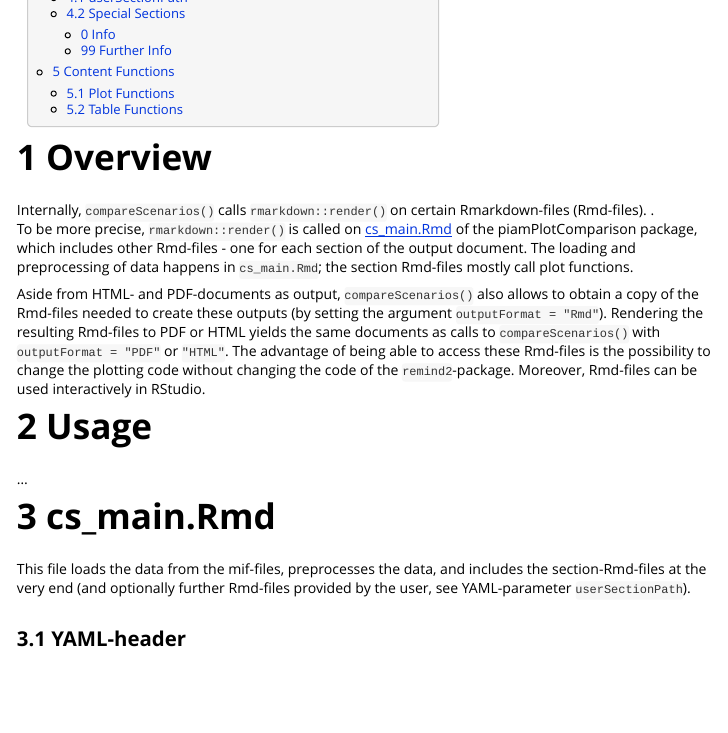
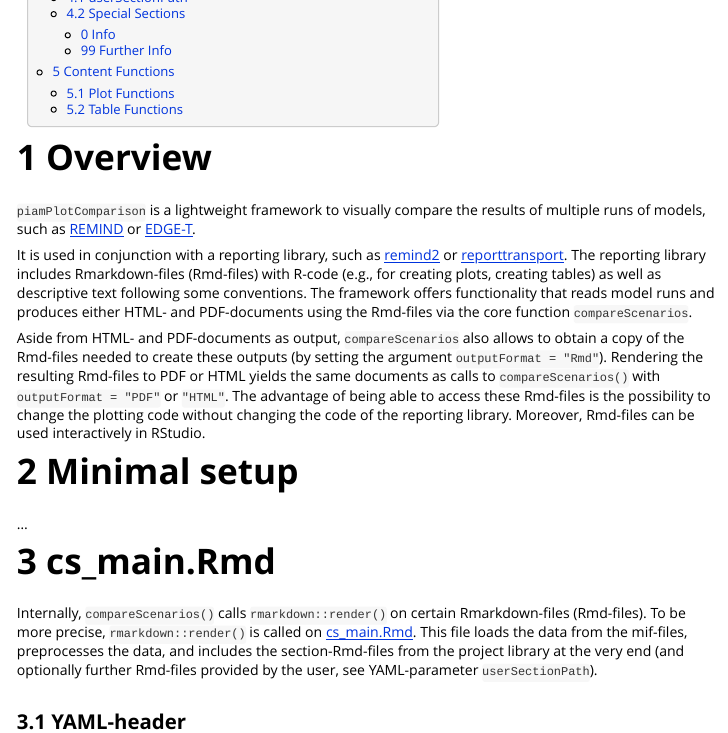
Before and after one commit to pik-piam/piamPlotComparison, an R Markdown document (vignettes/compareScenarios.Rmd): the page in a window 1100 px wide, from 320 px down. The pictures show the output file vignettes/compareScenarios.html that the author committed with the source, opened offline.

Commit message:
update documentation of compareScenarios

```diff
--- a/vignettes/compareScenarios.Rmd
+++ b/vignettes/compareScenarios.Rmd
@@ -22,19 +22,19 @@ knitr::opts_chunk$set(
 
 # Overview
 
-Internally, `compareScenarios()` calls `rmarkdown::render()` on certain Rmarkdown-files (Rmd-files). .
-To be more precise, `rmarkdown::render()` is called on [cs_main.Rmd](https://github.com/fbenke-pik/piamPlotComparison/blob/master/inst/compareScenarios/cs_main.Rmd) of the piamPlotComparison package, which includes other Rmd-files - one for each section of the output document.
-The loading and preprocessing of data happens in `cs_main.Rmd`; the section Rmd-files mostly call plot functions.
+`piamPlotComparison` is a lightweight framework to visually compare the results of multiple runs of models, such as [REMIND](https://github.com/remindmodel/remind) or [EDGE-T](https://github.com/pik-piam/edgeTransport).
 
-Aside from HTML- and PDF-documents as output, `compareScenarios()` also allows to obtain a copy of the Rmd-files needed to create these outputs (by setting the argument `outputFormat = "Rmd"`). Rendering the resulting Rmd-files to PDF or HTML yields the same documents as calls to `compareScenarios()` with `outputFormat = "PDF"` or `"HTML"`. The advantage of being able to access these Rmd-files is the possibility to change the plotting code without changing the code of the `remind2`-package. Moreover, Rmd-files can be used interactively in RStudio.
+It is used in conjunction with a reporting library, such as [remind2](https://github.com/pik-piam/remind2) or [reporttransport](https://github.com/pik-piam/reporttransport). The reporting library includes Rmarkdown-files (Rmd-files) with R-code (e.g., for creating plots, creating tables) as well as descriptive text following some conventions. The framework offers functionality that reads model runs and produces either HTML- and PDF-documents using the Rmd-files via the core function `compareScenarios`.
 
-# Usage
+Aside from HTML- and PDF-documents as output, `compareScenarios` also allows to obtain a copy of the Rmd-files needed to create these outputs (by setting the argument `outputFormat = "Rmd"`). Rendering the resulting Rmd-files to PDF or HTML yields the same documents as calls to `compareScenarios()` with `outputFormat = "PDF"` or `"HTML"`. The advantage of being able to access these Rmd-files is the possibility to change the plotting code without changing the code of the reporting library. Moreover, Rmd-files can be used interactively in RStudio.
+
+# Minimal setup
 
 ...
 
 # cs_main.Rmd
 
-This file loads the data from the mif-files, preprocesses the data, and includes the section-Rmd-files at the very end (and optionally further Rmd-files provided by the user, see YAML-parameter `userSectionPath`).
+Internally, `compareScenarios()` calls `rmarkdown::render()` on certain Rmarkdown-files (Rmd-files). To be more precise, `rmarkdown::render()` is called on [cs_main.Rmd](https://github.com/pik-piam/piamPlotComparison/blob/master/inst/compareScenarios/cs_main.Rmd). This file loads the data from the mif-files, preprocesses the data, and includes the section-Rmd-files from the project library at the very end (and optionally further Rmd-files provided by the user, see YAML-parameter `userSectionPath`).
 
 ## YAML-header
 
```
Also changed, not shown: R/compareScenarios.R (+9 -5 lines), vignettes/compareScenarios.html, 1 other file.
